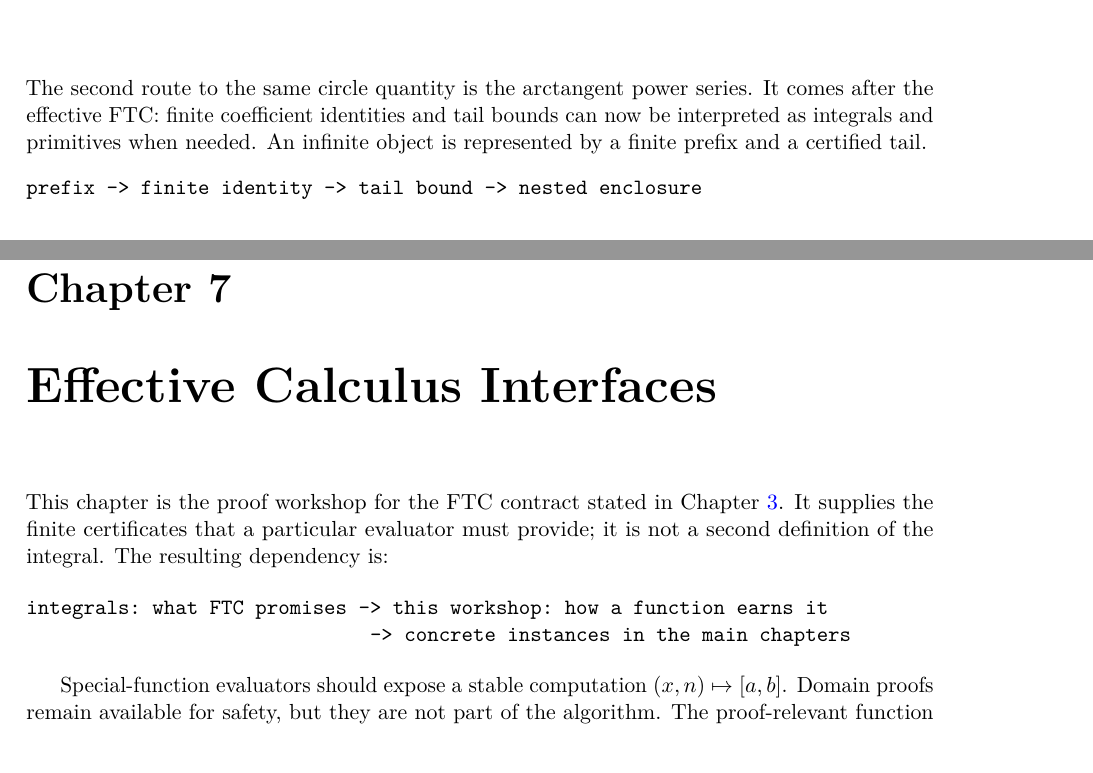
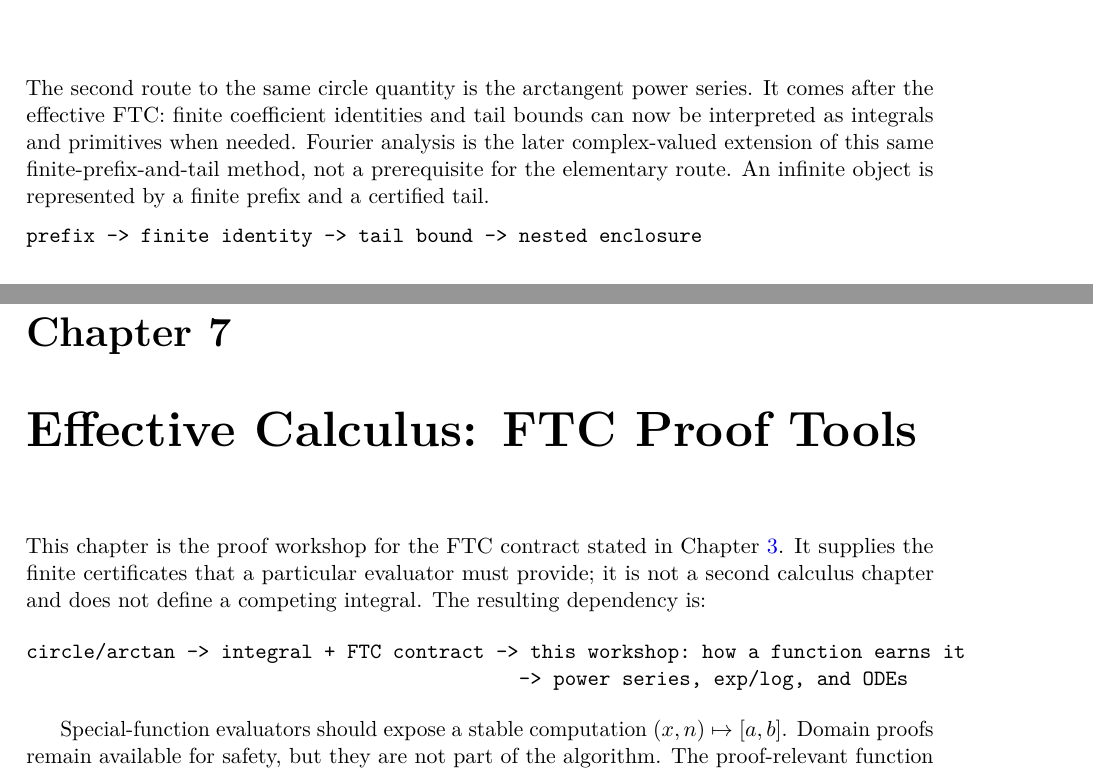
Before and after one commit to liuyao12/computable-analysis, a LaTeX thesis (blueprint/src/web.tex, which reads blueprint/src/04-infinite-series.tex, blueprint/src/06-effective-calculus.tex): two parts of pages 45 and 55 of 63, joined at a grey line, cut so that both start at the same text. Compiled offline with pdfLaTeX.

Commit message:
Clarify FTC placement in calculus blueprint

```diff
--- a/blueprint/src/04-infinite-series.tex
+++ b/blueprint/src/04-infinite-series.tex
@@ -3,6 +3,8 @@
 The second route to the same circle quantity is the arctangent power series.
 It comes after the effective FTC: finite coefficient identities and tail
 bounds can now be interpreted as integrals and primitives when needed.
+Fourier analysis is the later complex-valued extension of this same
+finite-prefix-and-tail method, not a prerequisite for the elementary route.
 An infinite object is represented by a finite prefix and a certified tail.
 \begin{verbatim}
 prefix -> finite identity -> tail bound -> nested enclosure
--- a/blueprint/src/06-effective-calculus.tex
+++ b/blueprint/src/06-effective-calculus.tex
@@ -1,13 +1,13 @@
-\chapter{Effective Calculus Interfaces}\label{ch:effective-calculus}
+\chapter{Effective Calculus: FTC Proof Tools}\label{ch:effective-calculus}
 
 This chapter is the proof workshop for the FTC contract stated in
 Chapter~\ref{ch:integrals}.  It supplies the finite certificates that a
-particular evaluator must provide; it is not a second definition of the
-integral.  The resulting dependency is:
+particular evaluator must provide; it is not a second calculus chapter and
+does not define a competing integral.  The resulting dependency is:
 
 \begin{verbatim}
-integrals: what FTC promises -> this workshop: how a function earns it
-                              -> concrete instances in the main chapters
+circle/arctan -> integral + FTC contract -> this workshop: how a function earns it
+                                           -> power series, exp/log, and ODEs
 \end{verbatim}
 
 Special-function evaluators should expose a stable computation
```
